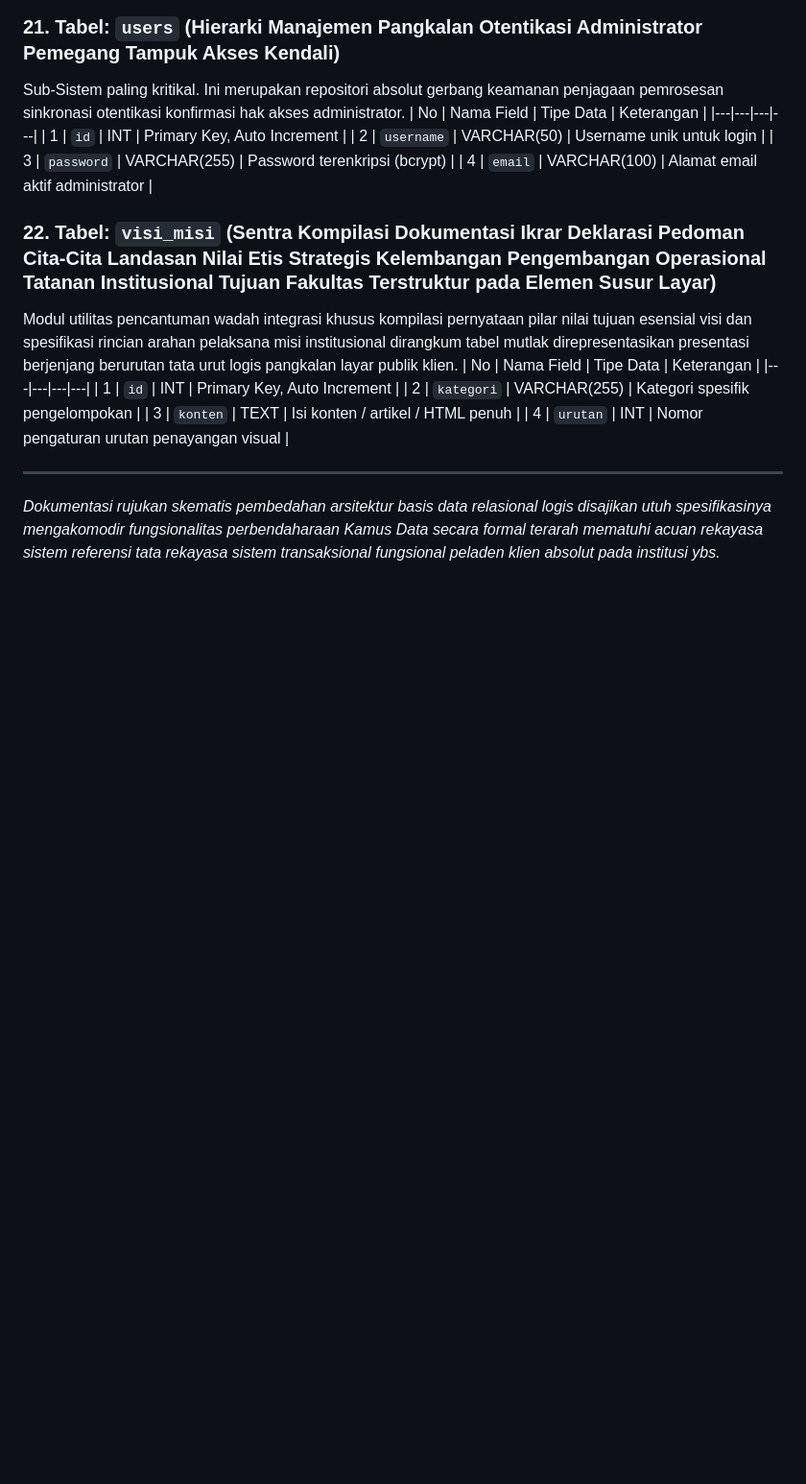
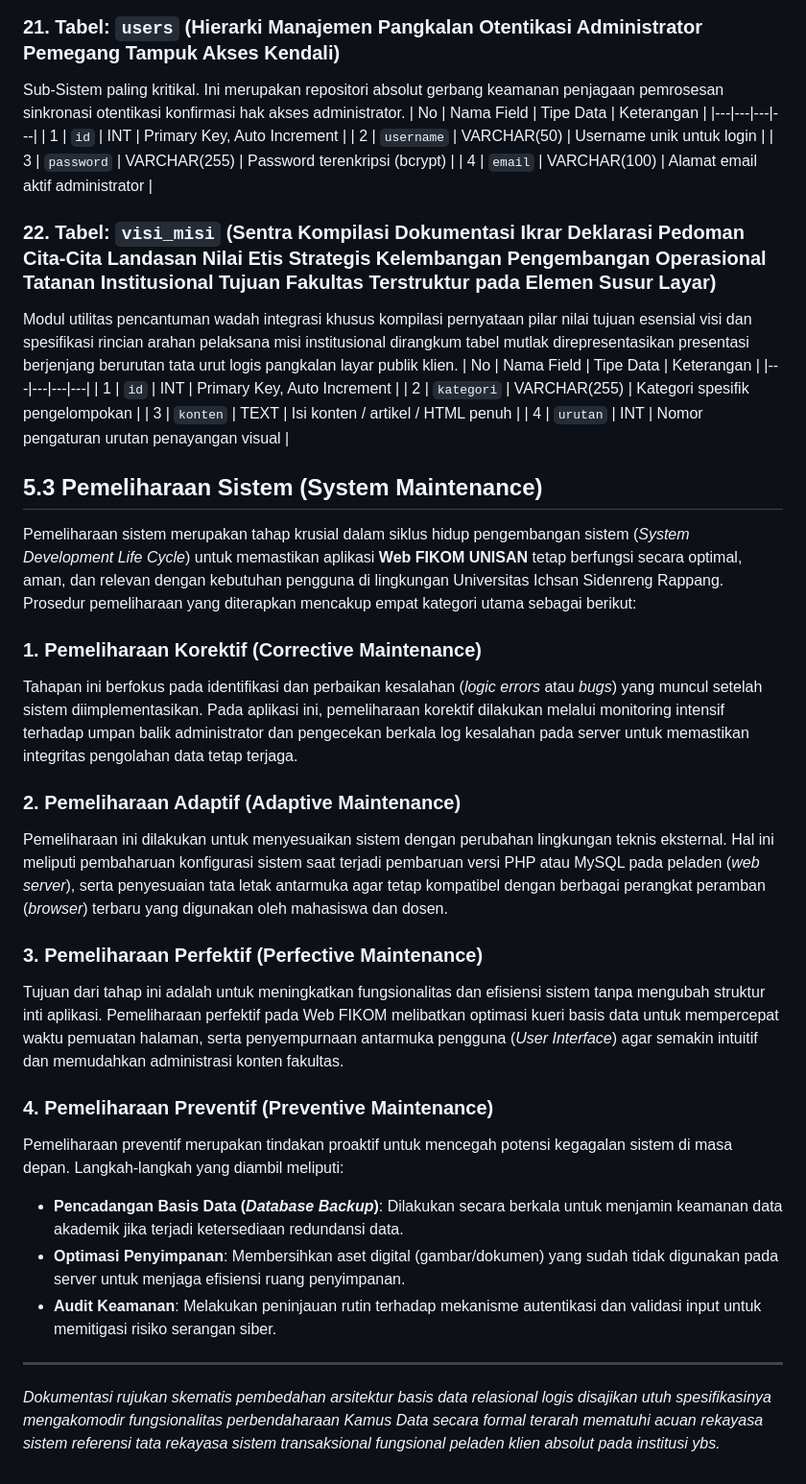
Before and after one commit to arbain-dev/Web_fikom, a Markdown page: docs/03_SKEMA_DATABASE.md, the part around the change. Shown at 96% size. Rendered like a GitHub page; blank space fills up the shorter version.

Commit message:
docs: add section 5.3 System Maintenance to BAB V

```diff
--- a/docs/03_SKEMA_DATABASE.md
+++ b/docs/03_SKEMA_DATABASE.md
@@ -403,5 +403,25 @@ Modul utilitas pencantuman wadah integrasi khusus kompilasi pernyataan pilar nil
 | 3 | `konten` | TEXT | Isi konten / artikel / HTML penuh |
 | 4 | `urutan` | INT | Nomor pengaturan urutan penayangan visual |
 
+## 5.3 Pemeliharaan Sistem (System Maintenance)
+
+Pemeliharaan sistem merupakan tahap krusial dalam siklus hidup pengembangan sistem (*System Development Life Cycle*) untuk memastikan aplikasi **Web FIKOM UNISAN** tetap berfungsi secara optimal, aman, dan relevan dengan kebutuhan pengguna di lingkungan Universitas Ichsan Sidenreng Rappang. Prosedur pemeliharaan yang diterapkan mencakup empat kategori utama sebagai berikut:
+
+### 1. Pemeliharaan Korektif (Corrective Maintenance)
+Tahapan ini berfokus pada identifikasi dan perbaikan kesalahan (*logic errors* atau *bugs*) yang muncul setelah sistem diimplementasikan. Pada aplikasi ini, pemeliharaan korektif dilakukan melalui monitoring intensif terhadap umpan balik administrator dan pengecekan berkala log kesalahan pada server untuk memastikan integritas pengolahan data tetap terjaga.
+
+### 2. Pemeliharaan Adaptif (Adaptive Maintenance)
+Pemeliharaan ini dilakukan untuk menyesuaikan sistem dengan perubahan lingkungan teknis eksternal. Hal ini meliputi pembaharuan konfigurasi sistem saat terjadi pembaruan versi PHP atau MySQL pada peladen (*web server*), serta penyesuaian tata letak antarmuka agar tetap kompatibel dengan berbagai perangkat peramban (*browser*) terbaru yang digunakan oleh mahasiswa dan dosen.
+
+### 3. Pemeliharaan Perfektif (Perfective Maintenance)
+Tujuan dari tahap ini adalah untuk meningkatkan fungsionalitas dan efisiensi sistem tanpa mengubah struktur inti aplikasi. Pemeliharaan perfektif pada Web FIKOM melibatkan optimasi kueri basis data untuk mempercepat waktu pemuatan halaman, serta penyempurnaan antarmuka pengguna (*User Interface*) agar semakin intuitif dan memudahkan administrasi konten fakultas.
+
+### 4. Pemeliharaan Preventif (Preventive Maintenance)
+Pemeliharaan preventif merupakan tindakan proaktif untuk mencegah potensi kegagalan sistem di masa depan. Langkah-langkah yang diambil meliputi:
+- **Pencadangan Basis Data (*Database Backup*)**: Dilakukan secara berkala untuk menjamin keamanan data akademik jika terjadi ketersediaan redundansi data.
+- **Optimasi Penyimpanan**: Membersihkan aset digital (gambar/dokumen) yang sudah tidak digunakan pada server untuk menjaga efisiensi ruang penyimpanan.
+- **Audit Keamanan**: Melakukan peninjauan rutin terhadap mekanisme autentikasi dan validasi input untuk memitigasi risiko serangan siber.
+
 ---
+
 *Dokumentasi rujukan skematis pembedahan arsitektur basis data relasional logis disajikan utuh spesifikasinya mengakomodir fungsionalitas perbendaharaan Kamus Data secara formal terarah mematuhi acuan rekayasa sistem referensi tata rekayasa sistem transaksional fungsional peladen klien absolut pada institusi ybs.*
```
